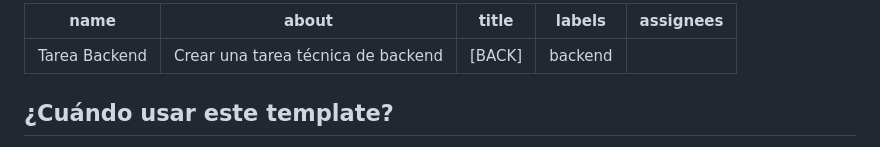
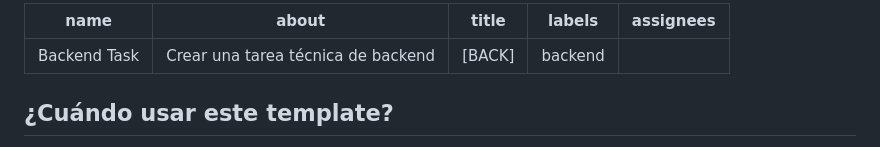
Before and after one commit to FooTalentGroup/Equipo3-noche-sp7, a Markdown page: .github/ISSUE_TEMPLATE/backend_task.md, the part around the change. Rendered like a GitHub page.

```diff
--- a/.github/ISSUE_TEMPLATE/backend_task.md
+++ b/.github/ISSUE_TEMPLATE/backend_task.md
@@ -1,5 +1,5 @@
 ---
-name: Tarea Backend
+name: Backend Task
 about: Crear una tarea técnica de backend
 title: '[BACK] '
 labels: backend
```
Also changed, not shown: .github/ISSUE_TEMPLATE/frontend_task.md (+1 -1 lines).
